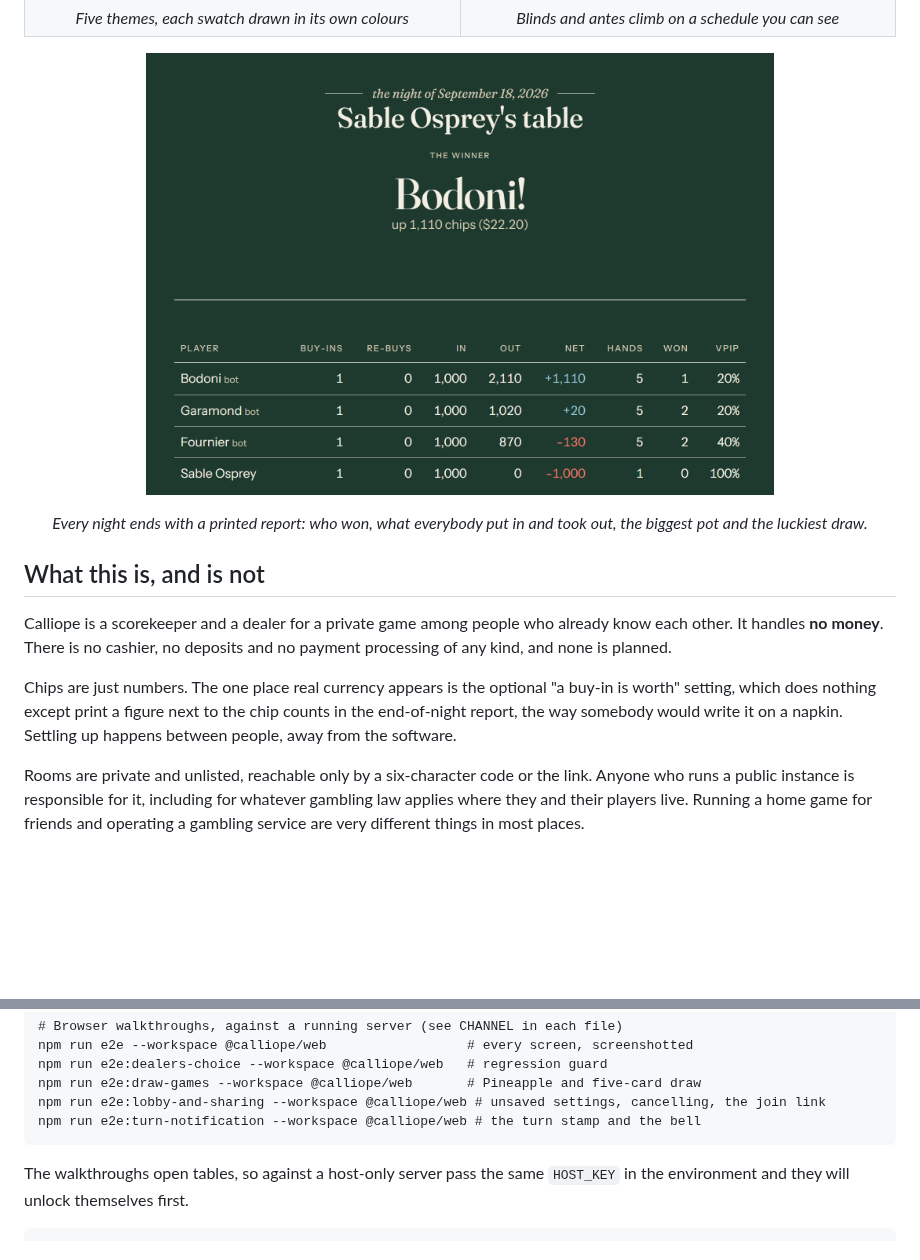
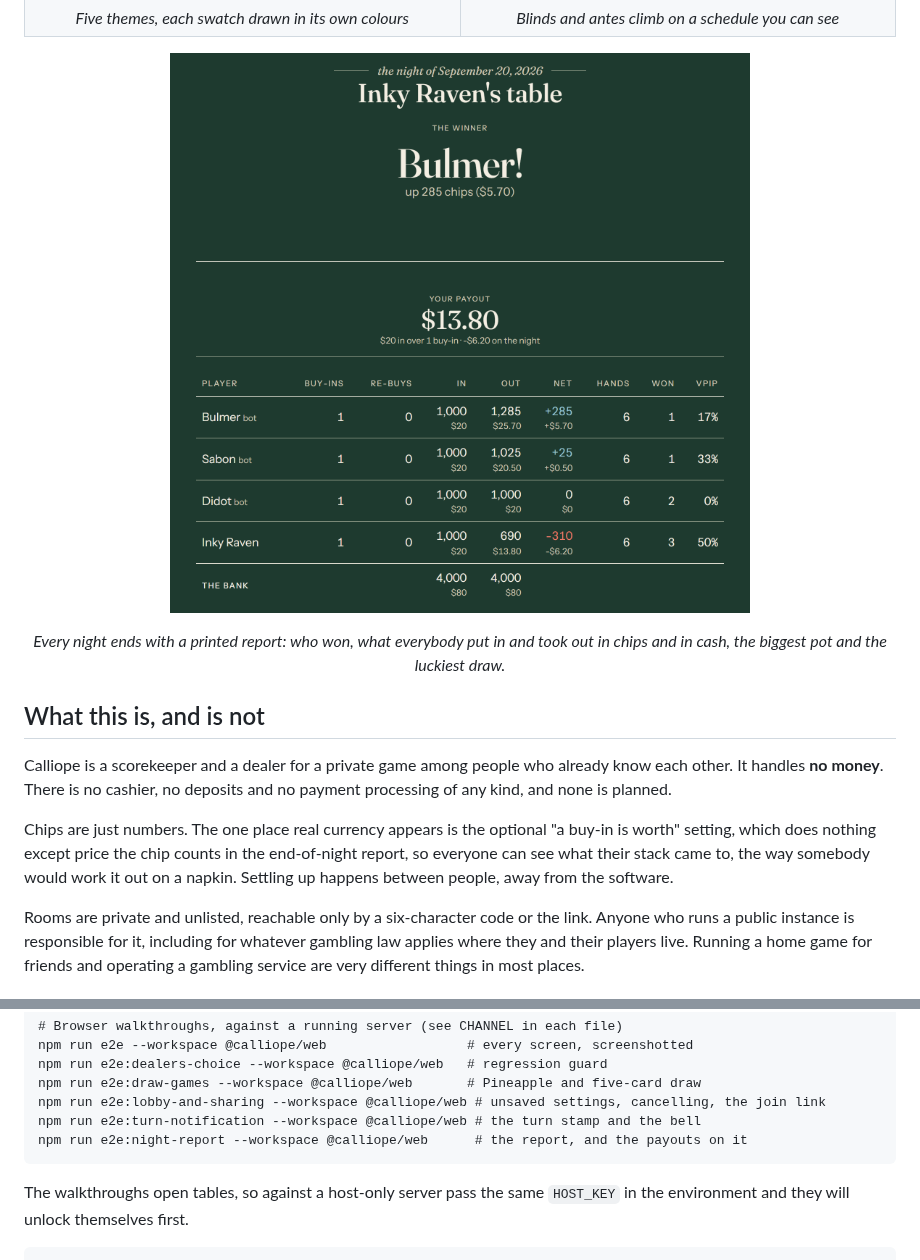
Before and after one commit to bferg314/calliope-poker, a Markdown page: README.md, 2 parts joined by grey strips. Drawn GitHub-style; pictures changed too: docs/screenshots/night-report.png; blank space fills up the shorter version.

````diff
--- a/README.md
+++ b/README.md
@@ -40,7 +40,7 @@ hand.
 </p>
 
 <p align="center"><em>Every night ends with a printed report: who won, what everybody put in and
-took out, the biggest pot and the luckiest draw.</em></p>
+took out in chips and in cash, the biggest pot and the luckiest draw.</em></p>
 
 ## What this is, and is not
 
@@ -49,9 +49,10 @@ know each other. It handles **no money**. There is no cashier, no deposits and n
 payment processing of any kind, and none is planned.
 
 Chips are just numbers. The one place real currency appears is the optional
-"a buy-in is worth" setting, which does nothing except print a figure next to the
-chip counts in the end-of-night report, the way somebody would write it on a
-napkin. Settling up happens between people, away from the software.
+"a buy-in is worth" setting, which does nothing except price the chip counts in
+the end-of-night report, so everyone can see what their stack came to, the way
+somebody would work it out on a napkin. Settling up happens between people, away
+from the software.
 
 Rooms are private and unlisted, reachable only by a six-character code or the
 link. Anyone who runs a public instance is responsible for it, including for
@@ -162,6 +163,7 @@ npm run e2e:dealers-choice --workspace @calliope/web   # regression guard
 npm run e2e:draw-games --workspace @calliope/web       # Pineapple and five-card draw
 npm run e2e:lobby-and-sharing --workspace @calliope/web # unsaved settings, cancelling, the join link
 npm run e2e:turn-notification --workspace @calliope/web # the turn stamp and the bell
+npm run e2e:night-report --workspace @calliope/web      # the report, and the payouts on it
 ```
 
 The walkthroughs open tables, so against a host-only server pass the same
````
Also changed, not shown: docs/design.md (+2 -0 lines), 12 other files.
